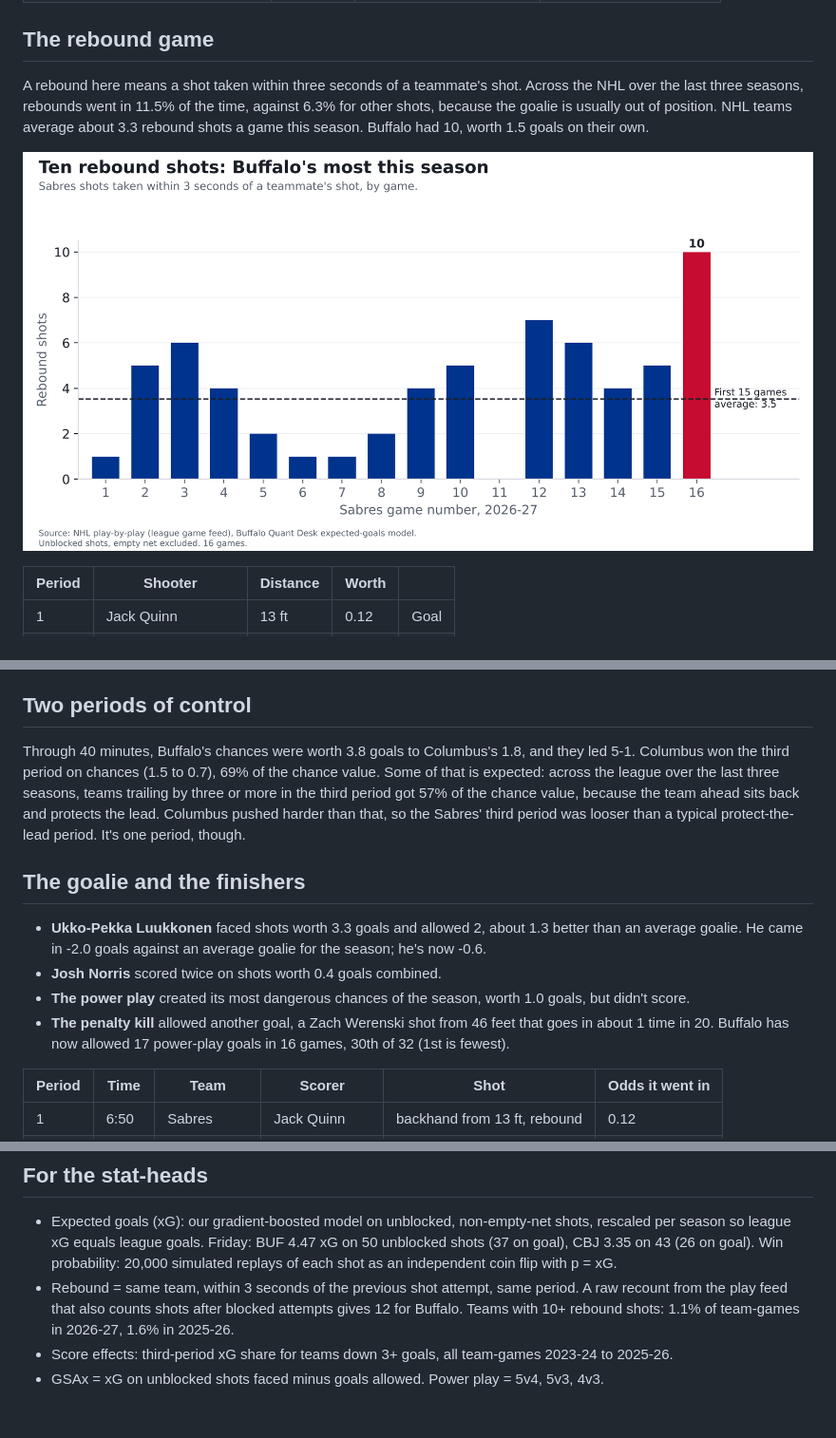
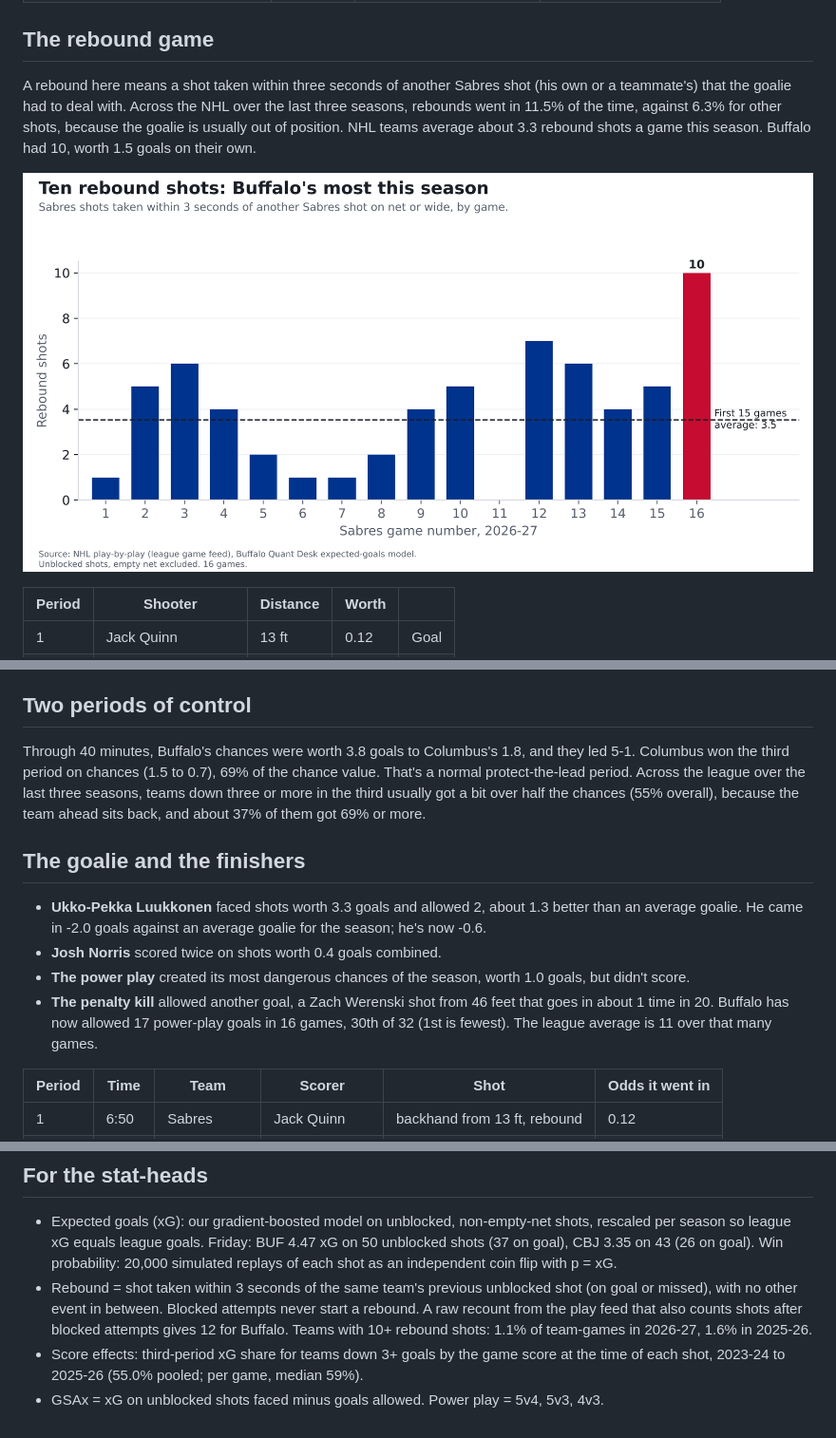
Before and after one commit to craine/buffalo-quant, a Markdown page: reports/2026-11-06-sabres-cbj.md, 3 parts joined by grey strips. Shown at 95% size. Rendered like a GitHub page; pictures changed too: reports/sabres-cbj-rebounds.png.

```diff
--- a/reports/2026-11-06-sabres-cbj.md
+++ b/reports/2026-11-06-sabres-cbj.md
@@ -31,7 +31,8 @@ those exact shots thousands of times, Buffalo would win about 60% of the time an
 
 ## The rebound game
 
-A rebound here means a shot taken within three seconds of a teammate's shot. Across the NHL over the last three seasons,
+A rebound here means a shot taken within three seconds of another Sabres shot (his own or a teammate's) that the goalie
+had to deal with. Across the NHL over the last three seasons,
 rebounds went in 11.5% of the time, against 6.3% for other shots, because the goalie is usually out of
 position. NHL teams average about 3.3 rebound shots a game this season. Buffalo had 10, worth 1.5 goals on
 their own.
@@ -57,10 +58,10 @@ rebounds. Doan's shots were worth a full goal (1.0), the most of any Sabre.
 ## Two periods of control
 
 Through 40 minutes, Buffalo's chances were worth 3.8 goals to Columbus's 1.8, and they led 5-1.
-Columbus won the third period on chances (1.5 to 0.7), 69% of the chance value.
-Some of that is expected: across the league over the last three seasons, teams trailing by three or more in the third
-period got 57% of the chance value, because the team ahead sits back and protects the lead. Columbus pushed
-harder than that, so the Sabres' third period was looser than a typical protect-the-lead period. It's one period, though.
+Columbus won the third period on chances (1.5 to 0.7), 69% of the chance value. That's a normal
+protect-the-lead period. Across the league over the last three seasons, teams down three or more in the third usually
+got a bit over half the chances (55% overall), because the team ahead sits back, and about 37% of them got
+69% or more.
 
 ## The goalie and the finishers
 
@@ -69,7 +70,8 @@ harder than that, so the Sabres' third period was looser than a typical protect-
 - **Josh Norris** scored twice on shots worth 0.4 goals combined.
 - **The power play** created its most dangerous chances of the season, worth 1.0 goals, but didn't score.
 - **The penalty kill** allowed another goal, a Zach Werenski shot from 46 feet that goes in about 1 time in 20. Buffalo has now
-  allowed 17 power-play goals in 16 games, 30th of 32 (1st is fewest).
+  allowed 17 power-play goals in 16 games, 30th of 32 (1st is fewest). The league average is
+  11 over that many games.
 
 | Period | Time | Team | Scorer | Shot | Odds it went in |
 |---|---|---|---|---|---|
@@ -93,8 +95,10 @@ Luukkonen stays at or above average, and whether the penalty kill stops leaking.
   equals league goals. Friday: BUF 4.47 xG on 50 unblocked shots (37 on goal), CBJ 3.35 on
   43 (26 on goal). Win probability: 20,000 simulated replays of each shot as an independent coin flip with
   p = xG.
-- Rebound = same team, within 3 seconds of the previous shot attempt, same period. A raw recount from the play feed that
+- Rebound = shot taken within 3 seconds of the same team's previous unblocked shot (on goal or missed), with no other
+  event in between. Blocked attempts never start a rebound. A raw recount from the play feed that
   also counts shots after blocked attempts gives 12 for Buffalo. Teams with 10+ rebound shots: 1.1% of team-games in
   2026-27, 1.6% in 2025-26.
-- Score effects: third-period xG share for teams down 3+ goals, all team-games 2023-24 to 2025-26.
+- Score effects: third-period xG share for teams down 3+ goals by the game score at the time of each shot, 2023-24 to
+  2025-26 (55.0% pooled; per game, median 59%).
 - GSAx = xG on unblocked shots faced minus goals allowed. Power play = 5v4, 5v3, 4v3.
```
Also changed, not shown: other parts of reports/2026-11-06-sabres-cbj.md (+3 -3 lines), 1 other file.
